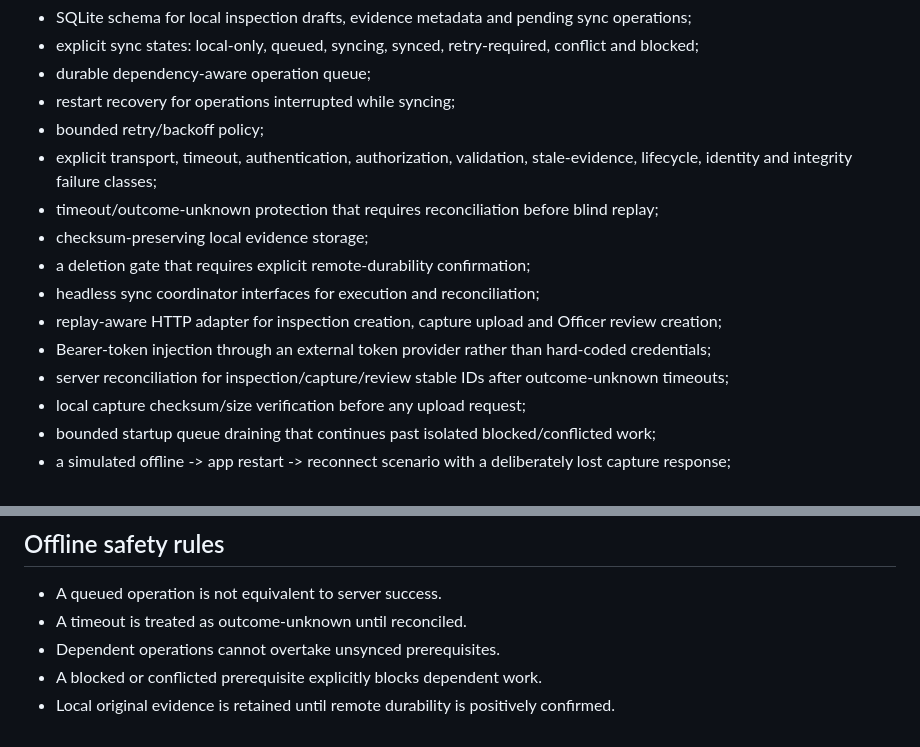
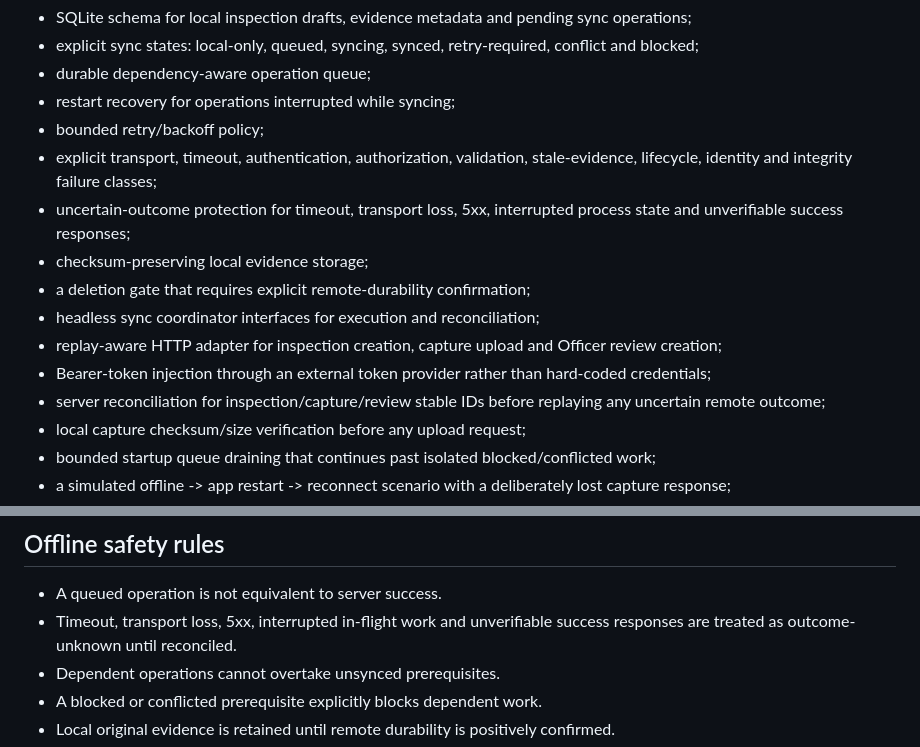
Before and after one commit to Bhaskar-Bahukhandi/SIH_Codeflux, a Markdown page: apps/mobile/README.md, 2 parts joined by grey strips. GitHub-like rendering.

Commit message:
Phase 7: document generalized uncertain-outcome reconciliation

```diff
--- a/apps/mobile/README.md
+++ b/apps/mobile/README.md
@@ -14,13 +14,13 @@ Implemented on the Phase 7 branch:
 - restart recovery for operations interrupted while syncing;
 - bounded retry/backoff policy;
 - explicit transport, timeout, authentication, authorization, validation, stale-evidence, lifecycle, identity and integrity failure classes;
-- timeout/outcome-unknown protection that requires reconciliation before blind replay;
+- uncertain-outcome protection for timeout, transport loss, 5xx, interrupted process state and unverifiable success responses;
 - checksum-preserving local evidence storage;
 - a deletion gate that requires explicit remote-durability confirmation;
 - headless sync coordinator interfaces for execution and reconciliation;
 - replay-aware HTTP adapter for inspection creation, capture upload and Officer review creation;
 - Bearer-token injection through an external token provider rather than hard-coded credentials;
-- server reconciliation for inspection/capture/review stable IDs after outcome-unknown timeouts;
+- server reconciliation for inspection/capture/review stable IDs before replaying any uncertain remote outcome;
 - local capture checksum/size verification before any upload request;
 - bounded startup queue draining that continues past isolated blocked/conflicted work;
 - a simulated offline -> app restart -> reconnect scenario with a deliberately lost capture response;
@@ -36,7 +36,7 @@ The current slice is infrastructure for the Officer field workflow. It must be v
 ## Offline safety rules
 
 - A queued operation is not equivalent to server success.
-- A timeout is treated as outcome-unknown until reconciled.
+- Timeout, transport loss, 5xx, interrupted in-flight work and unverifiable success responses are treated as outcome-unknown until reconciled.
 - Dependent operations cannot overtake unsynced prerequisites.
 - A blocked or conflicted prerequisite explicitly blocks dependent work.
 - Local original evidence is retained until remote durability is positively confirmed.
```
